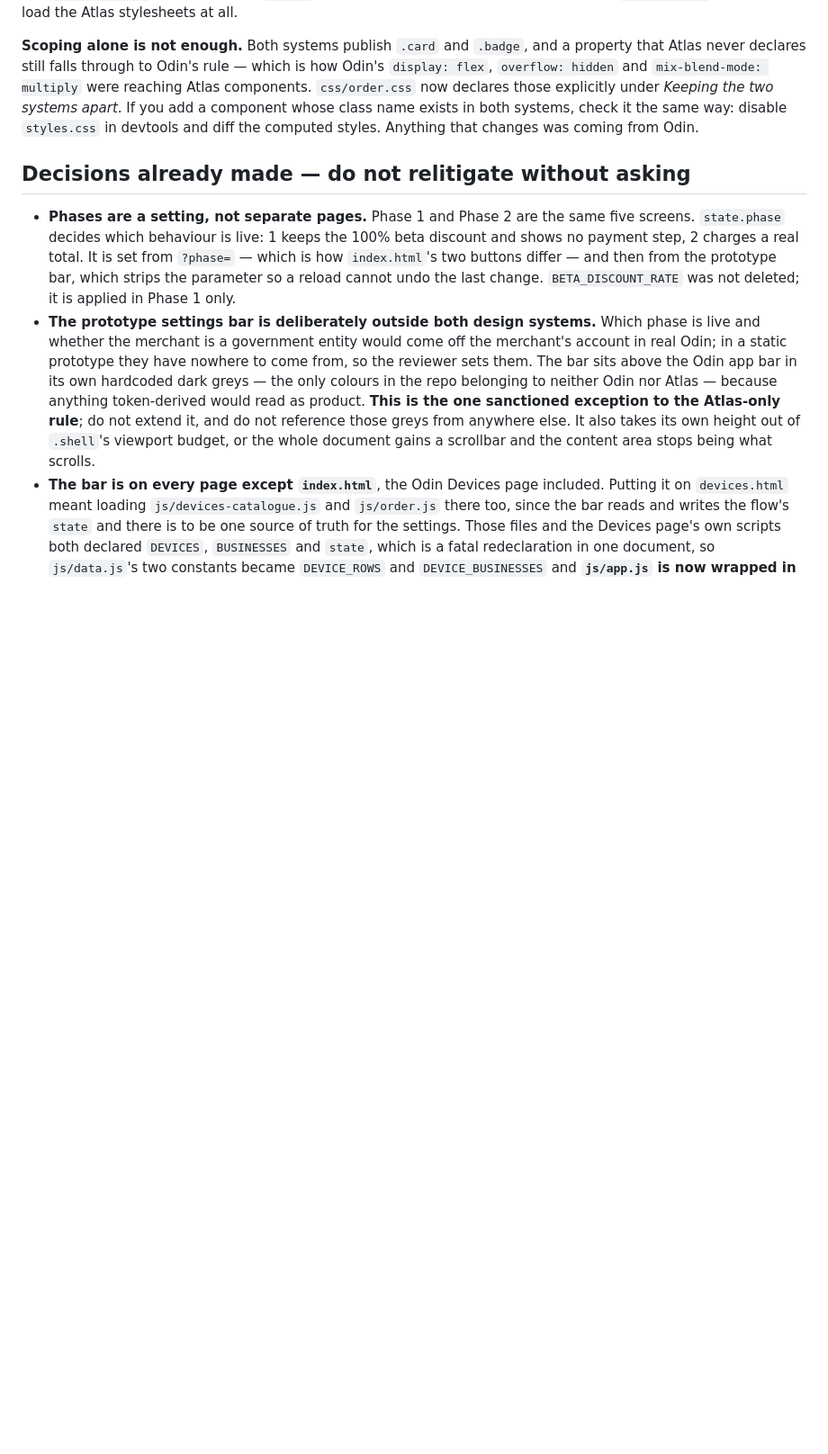
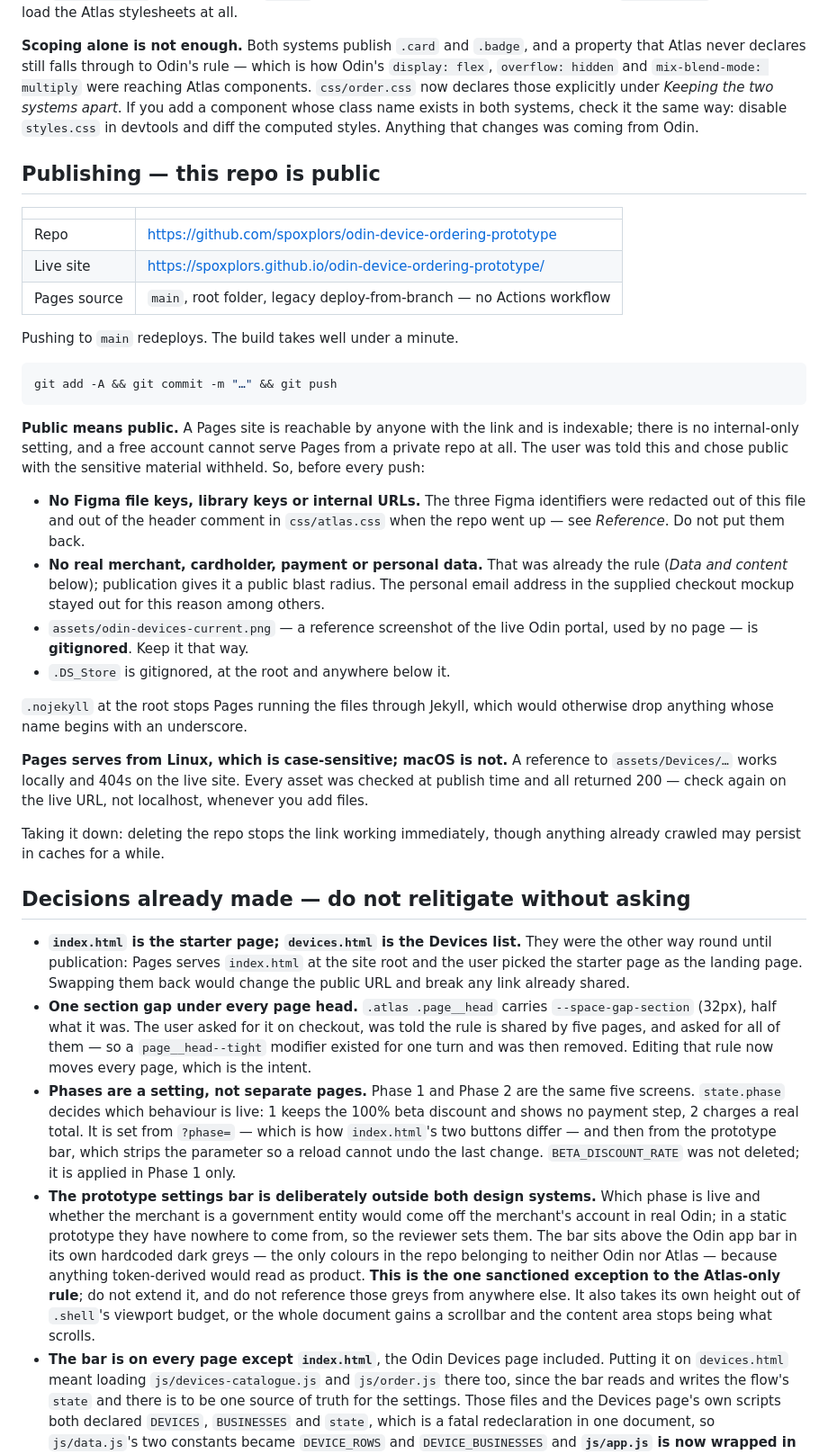
Before and after one commit to spoxplors/odin-device-ordering-prototype, a Markdown page: HANDOVER.md, the part around one of its changes. Shown at 90% size. Rendered like a GitHub page; blank space fills up the shorter version.

````diff
--- a/HANDOVER.md
+++ b/HANDOVER.md
@@ -106,8 +131,59 @@ under *Keeping the two systems apart*. If you add a component whose class name
 exists in both systems, check it the same way: disable `styles.css` in devtools
 and diff the computed styles. Anything that changes was coming from Odin.
 
+## Publishing — this repo is public
+
+| | |
+|---|---|
+| Repo | <https://github.com/spoxplors/odin-device-ordering-prototype> |
+| Live site | <https://spoxplors.github.io/odin-device-ordering-prototype/> |
+| Pages source | `main`, root folder, legacy deploy-from-branch — no Actions workflow |
+
+Pushing to `main` redeploys. The build takes well under a minute.
+
+```bash
+git add -A && git commit -m "…" && git push
+```
+
+**Public means public.** A Pages site is reachable by anyone with the link and
+is indexable; there is no internal-only setting, and a free account cannot
+serve Pages from a private repo at all. The user was told this and chose public
+with the sensitive material withheld. So, before every push:
+
+- **No Figma file keys, library keys or internal URLs.** The three Figma
+  identifiers were redacted out of this file and out of the header comment in
+  `css/atlas.css` when the repo went up — see *Reference*. Do not put them back.
+- **No real merchant, cardholder, payment or personal data.** That was already
+  the rule (*Data and content* below); publication gives it a public blast
+  radius. The personal email address in the supplied checkout mockup stayed out
+  for this reason among others.
+- `assets/odin-devices-current.png` — a reference screenshot of the live Odin
+  portal, used by no page — is **gitignored**. Keep it that way.
+- `.DS_Store` is gitignored, at the root and anywhere below it.
+
+`.nojekyll` at the root stops Pages running the files through Jekyll, which
+would otherwise drop anything whose name begins with an underscore.
+
+**Pages serves from Linux, which is case-sensitive; macOS is not.** A reference
+to `assets/Devices/…` works locally and 404s on the live site. Every asset was
+checked at publish time and all returned 200 — check again on the live URL, not
+localhost, whenever you add files.
+
+Taking it down: deleting the repo stops the link working immediately, though
+anything already crawled may persist in caches for a while.
+
 ## Decisions already made — do not relitigate without asking
 
+- **`index.html` is the starter page; `devices.html` is the Devices list.**
+  They were the other way round until publication: Pages serves `index.html` at
+  the site root and the user picked the starter page as the landing page.
+  Swapping them back would change the public URL and break any link already
+  shared.
+- **One section gap under every page head.** `.atlas .page__head` carries
+  `--space-gap-section` (32px), half what it was. The user asked for it on
+  checkout, was told the rule is shared by five pages, and asked for all of
+  them — so a `page__head--tight` modifier existed for one turn and was then
+  removed. Editing that rule now moves every page, which is the intent.
 - **Phases are a setting, not separate pages.** Phase 1 and Phase 2 are the
   same five screens. `state.phase` decides which behaviour is live: 1 keeps the
   100% beta discount and shows no payment step, 2 charges a real total. It is
````
Also changed, not shown: other parts of HANDOVER.md (+37 -3 lines).
